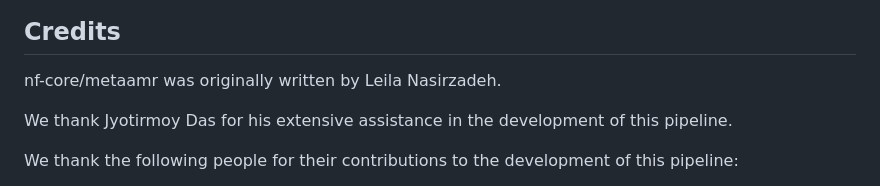
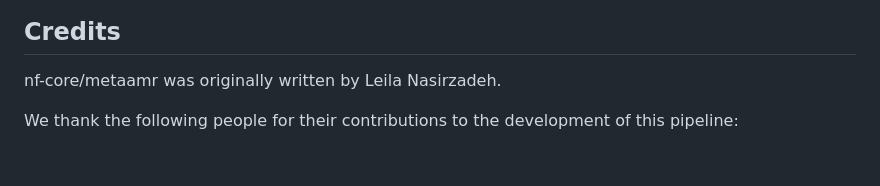
Before and after one commit to Clinical-Genomics-Linkoping/TEMP-metaAMR-Plus, a Markdown page: README.md, the part around the change. GitHub-like rendering; blank space fills up the shorter version.

Commit message:
MetaAMR pipeline version1

```diff
--- a/README.md
+++ b/README.md
@@ -128,8 +128,6 @@ For more details about the output files and reports, please refer to the
 
 nf-core/metaamr was originally written by Leila Nasirzadeh.
 
-We thank Jyotirmoy Das for his extensive assistance in the development of this pipeline.
-
 We thank the following people for their contributions to the development of this pipeline:
 - Jyotirmoy Das
 - Debojyoti Das
```
